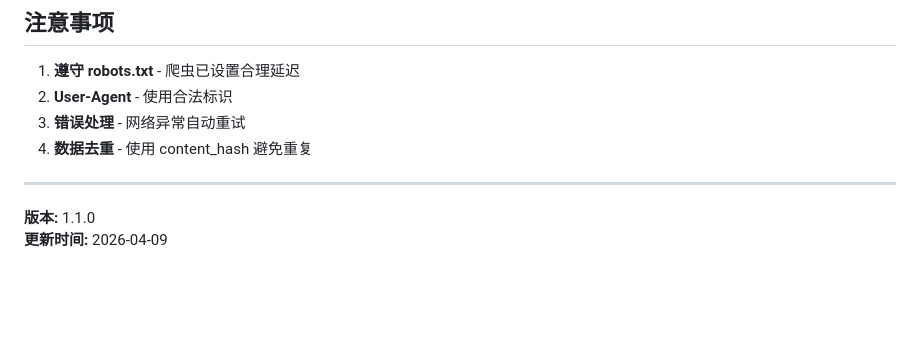
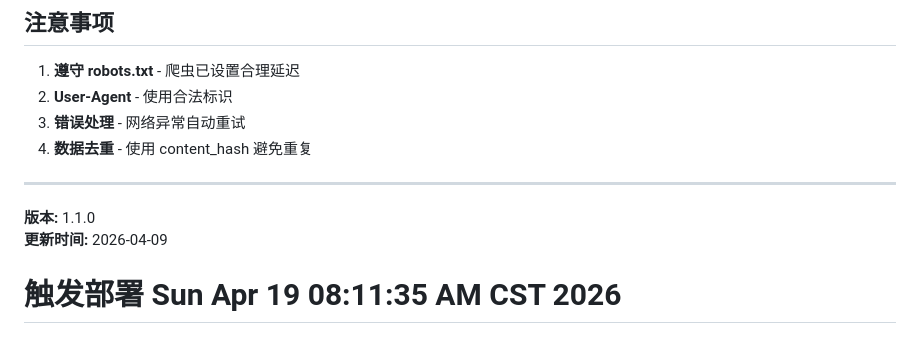
Before and after one commit to aluxfly/tender-engine-backend, a Markdown page: README.md, the part around the change. GitHub-like rendering; blank space fills up the shorter version.

Commit message:
chore: 触发 Railway 重新部署

```diff
--- a/README.md
+++ b/README.md
@@ -140,3 +140,4 @@ CREATE TABLE bid_notices (
 
 **版本:** 1.1.0
 **更新时间:** 2026-04-09
+# 触发部署 Sun Apr 19 08:11:35 AM CST 2026
```
